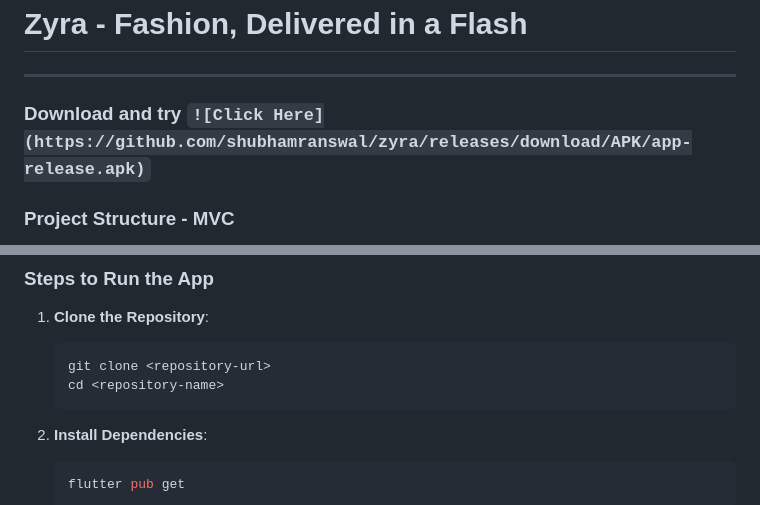
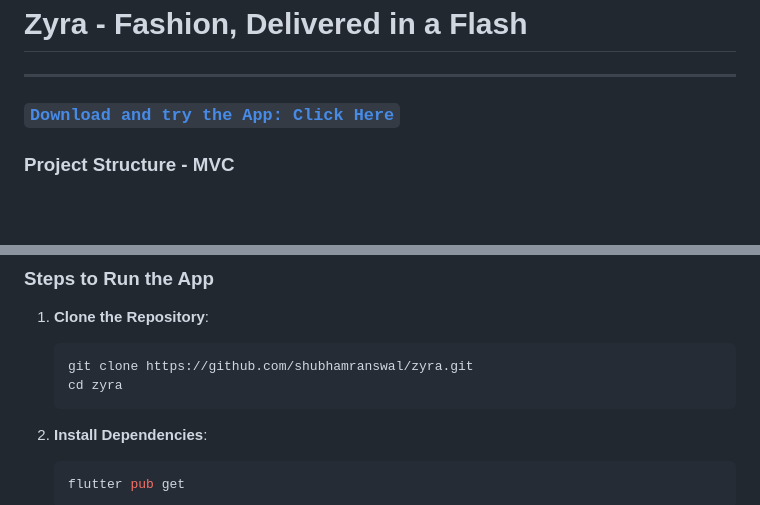
Before and after one commit to shubhamranswal/zyra, a Markdown page: README.md, 2 parts joined by grey strips. GitHub-like rendering; blank space fills up the shorter version.

````diff
--- a/README.md
+++ b/README.md
@@ -1,6 +1,6 @@
 # Zyra - Fashion, Delivered in a Flash
 ---
 
-### Download and try ```![Click Here](https://github.com/shubhamranswal/zyra/releases/download/APK/app-release.apk)```
+### [```Download and try the App: Click Here```](https://github.com/shubhamranswal/zyra/releases/download/APK/app-release.apk)
 
 ### Project Structure - MVC
@@ -58,8 +59,8 @@ Zyra features various screens to enhance user experience:
 
 1. **Clone the Repository**:
    ```bash
-   git clone <repository-url>
-   cd <repository-name>
+   git clone https://github.com/shubhamranswal/zyra.git
+   cd zyra
    ```
 
 2. **Install Dependencies**:
````
Also changed, not shown: other parts of README.md (+9 -8 lines).
